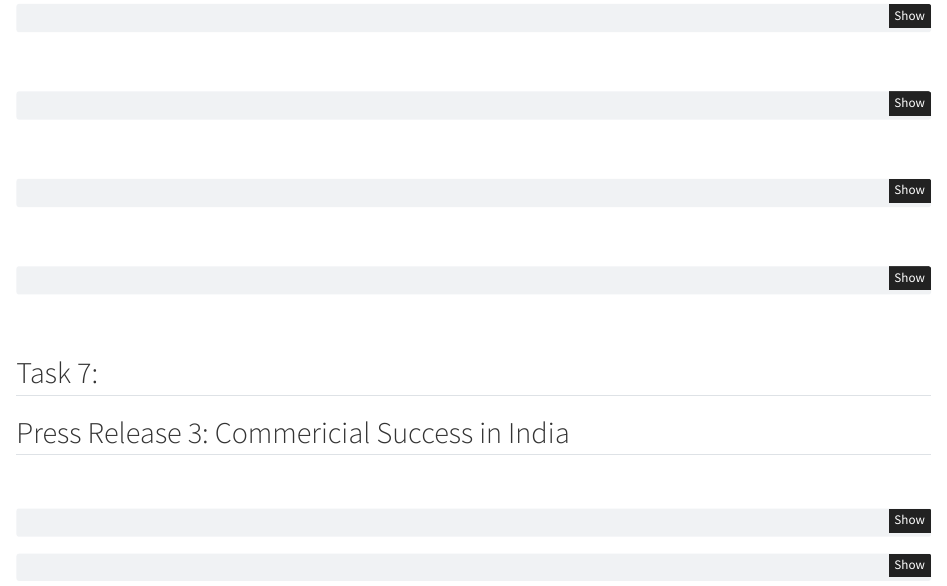
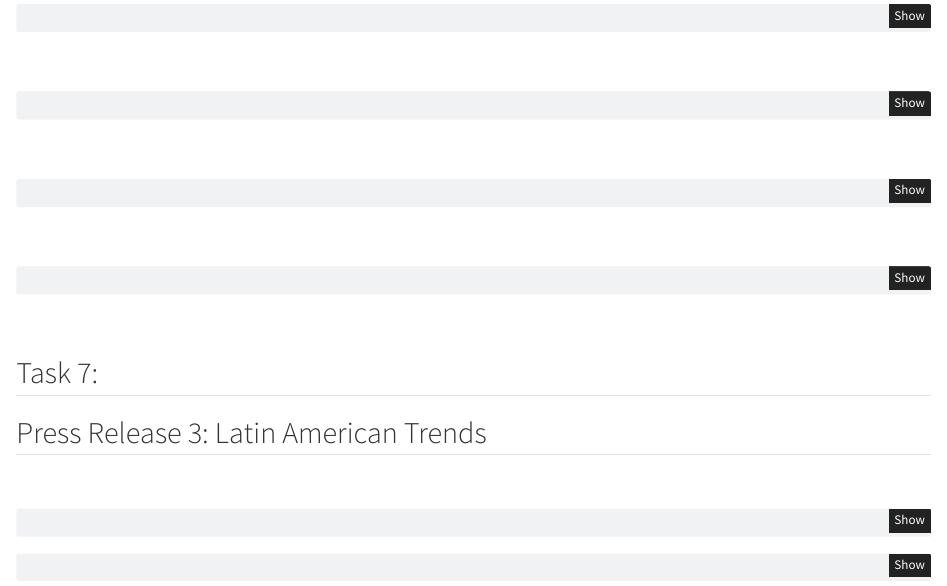
Before and after one commit to eduardonyc/STA9750-2025-FALL, a Quarto document (mp01.qmd): the page in a window 1100 px wide, from 3600 px down. Rendered offline with R 4.5, knitr and Pandoc in place of Quarto, with nearby package versions; the code chunks are not run, so their results and figures are left out; common packages that the code uses without loading them are loaded.

Commit message:
Updated website content

```diff
--- a/mp01.qmd
+++ b/mp01.qmd
@@ -899,7 +899,7 @@ cat("\nHighlight: ", top_country, " shows the greatest average year-over-year gr
 <br>
 
 ## Task 7:
-## Press Release 3: Commericial Success in India
+## Press Release 3: Latin American Trends
 
 <br>
 
```
Also changed, not shown: 2 other files.
